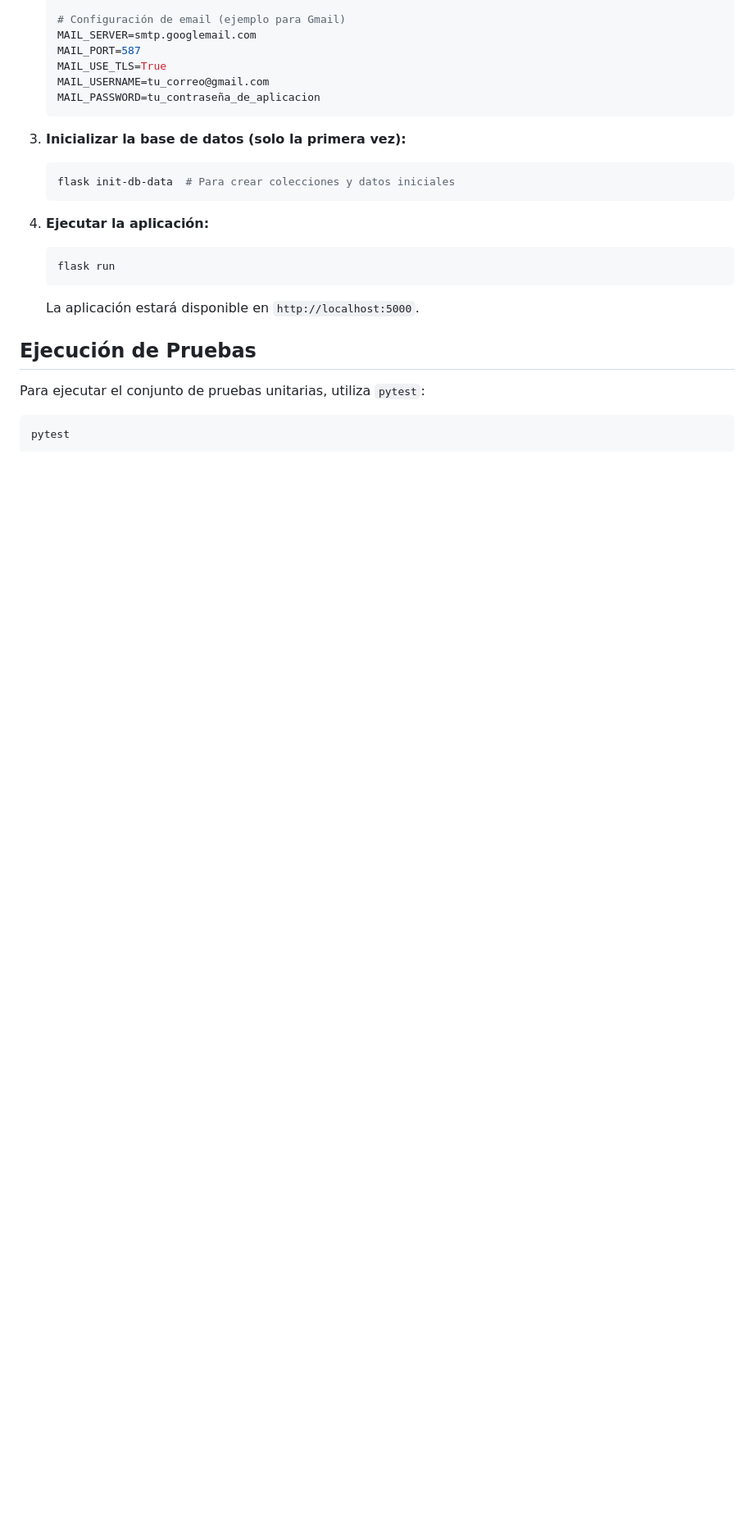
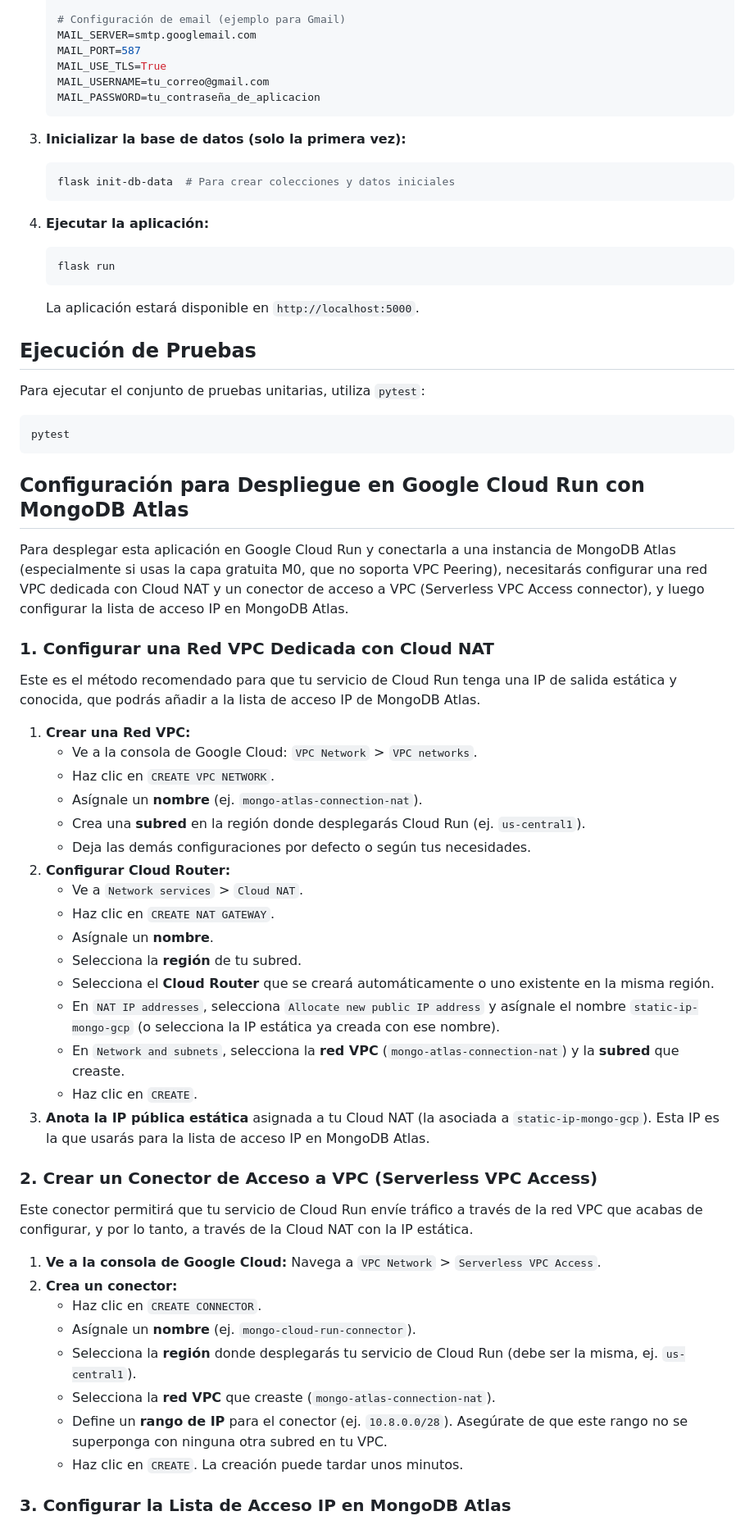
Before and after one commit to ConservaVLC/ticketing, a Markdown page: README.md, the part around one of its changes. Shown at 82% size. Drawn GitHub-style; blank space fills up the shorter version.

Commit message:
docs: Update README with detailed GCP Cloud Run and Mongo Atlas M0 setup

````diff
--- a/README.md
+++ b/README.md
@@ -112,3 +112,44 @@ Para ejecutar el conjunto de pruebas unitarias, utiliza `pytest`:
 ```bash
 pytest
 ```
+
+## Configuración para Despliegue en Google Cloud Run con MongoDB Atlas
+
+Para desplegar esta aplicación en Google Cloud Run y conectarla a una instancia de MongoDB Atlas (especialmente si usas la capa gratuita M0, que no soporta VPC Peering), necesitarás configurar una red VPC dedicada con Cloud NAT y un conector de acceso a VPC (Serverless VPC Access connector), y luego configurar la lista de acceso IP en MongoDB Atlas.
+
+### 1. Configurar una Red VPC Dedicada con Cloud NAT
+
+Este es el método recomendado para que tu servicio de Cloud Run tenga una IP de salida estática y conocida, que podrás añadir a la lista de acceso IP de MongoDB Atlas.
+
+1.  **Crear una Red VPC:**
+    *   Ve a la consola de Google Cloud: `VPC Network` > `VPC networks`.
+    *   Haz clic en `CREATE VPC NETWORK`.
+    *   Asígnale un **nombre** (ej. `mongo-atlas-connection-nat`).
+    *   Crea una **subred** en la región donde desplegarás Cloud Run (ej. `us-central1`).
+    *   Deja las demás configuraciones por defecto o según tus necesidades.
+2.  **Configurar Cloud Router:**
+    *   Ve a `Network services` > `Cloud NAT`.
+    *   Haz clic en `CREATE NAT GATEWAY`.
+    *   Asígnale un **nombre**.
+    *   Selecciona la **región** de tu subred.
+    *   Selecciona el **Cloud Router** que se creará automáticamente o uno existente en la misma región.
+    *   En `NAT IP addresses`, selecciona `Allocate new public IP address` y asígnale el nombre `static-ip-mongo-gcp` (o selecciona la IP estática ya creada con ese nombre).
+    *   En `Network and subnets`, selecciona la **red VPC** (`mongo-atlas-connection-nat`) y la **subred** que creaste.
+    *   Haz clic en `CREATE`.
+3.  **Anota la IP pública estática** asignada a tu Cloud NAT (la asociada a `static-ip-mongo-gcp`). Esta IP es la que usarás para la lista de acceso IP en MongoDB Atlas.
+
+### 2. Crear un Conector de Acceso a VPC (Serverless VPC Access)
+
+Este conector permitirá que tu servicio de Cloud Run envíe tráfico a través de la red VPC que acabas de configurar, y por lo tanto, a través de la Cloud NAT con la IP estática.
+
+1.  **Ve a la consola de Google Cloud:** Navega a `VPC Network` > `Serverless VPC Access`.
+2.  **Crea un conector:**
+    *   Haz clic en `CREATE CONNECTOR`.
+    *   Asígnale un **nombre** (ej. `mongo-cloud-run-connector`).
+    *   Selecciona la **región** donde desplegarás tu servicio de Cloud Run (debe ser la misma, ej. `us-central1`).
+    *   Selecciona la **red VPC** que creaste (`mongo-atlas-connection-nat`).
+    *   Define un **rango de IP** para el conector (ej. `10.8.0.0/28`). Asegúrate de que este rango no se superponga con ninguna otra subred en tu VPC.
+    *   Haz clic en `CREATE`. La creación puede tardar unos minutos.
+
+### 3. Configurar la Lista de Acceso IP en MongoDB Atlas
+
````
Also changed, not shown: other parts of README.md (+32 -0 lines).
